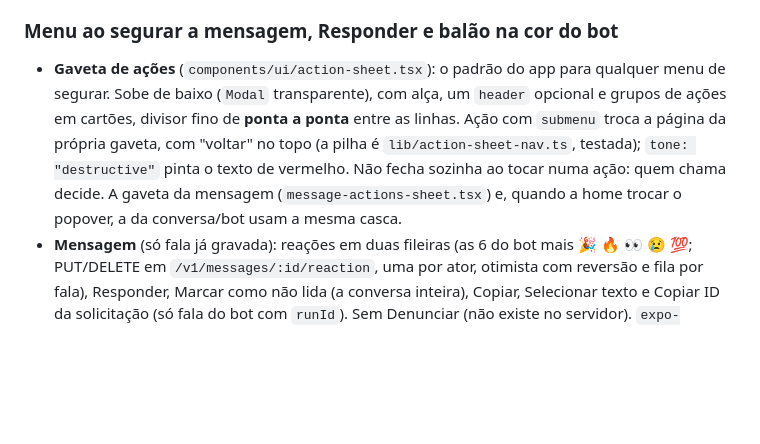
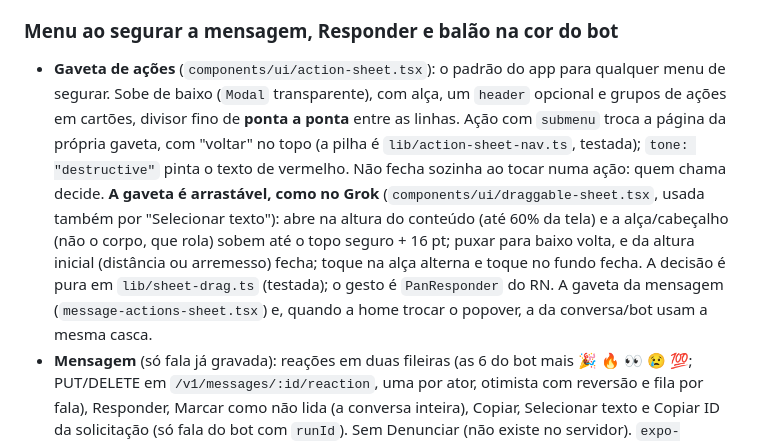
Before and after one commit to ali-ali18/Atlas, a Markdown page: docs/features/app-mobile.md, the part around the change. Rendered like a GitHub page; blank space fills up the shorter version.

Commit message:
docs(mobile): gaveta arrastável
Co-Authored-By: Claude Sonnet 5.5 <noreply@anthropic.com>
Claude-Session: https://claude.ai/code/session_01Xhdi42KKWH44QQdzq3QfUw

```diff
--- a/docs/features/app-mobile.md
+++ b/docs/features/app-mobile.md
@@ -182,7 +182,7 @@ Decisão do dono: o app não leva o "mini cérebro" do web (`model/brain.ts`) ne
 Pílula de uma linha ("+", "Perguntar a <bot>" a 17, microfone cinza e botão na cor do bot com as ondas de voz) que vira, quando o texto quebra, um retângulo de duas faixas (texto em cima, "+" e microfone/enviar embaixo); o campo cresce até 40% da tela e rola por dentro; esvaziar volta à pílula. O botão vira seta de enviar com texto e quadrado de parar durante o run. Container único como o do web (fundo `input`), sem doca de tarefas (as tarefas ficam no perfil); a borda é a do web, colada na pílula: uma View só com `border border-border`, `bg-input` e o raio total, nos dois formatos (sem wrapper nem respiro de 1px). O estado "expandido" da segunda referência não tem gatilho claro: só o crescimento automático foi feito. O botão de rolar para o fim aparece quando se rolou mais de 360 px para cima. O topo flutuante tem um degradê do fundo para transparente por baixo (sem faixa sólida), igual ao degradê em cima do composer.
 
 ### Menu ao segurar a mensagem, Responder e balão na cor do bot
-- **Gaveta de ações** (`components/ui/action-sheet.tsx`): o padrão do app para qualquer menu de segurar. Sobe de baixo (`Modal` transparente), com alça, um `header` opcional e grupos de ações em cartões, divisor fino de **ponta a ponta** entre as linhas. Ação com `submenu` troca a página da própria gaveta, com "voltar" no topo (a pilha é `lib/action-sheet-nav.ts`, testada); `tone: "destructive"` pinta o texto de vermelho. Não fecha sozinha ao tocar numa ação: quem chama decide. A gaveta da mensagem (`message-actions-sheet.tsx`) e, quando a home trocar o popover, a da conversa/bot usam a mesma casca.
+- **Gaveta de ações** (`components/ui/action-sheet.tsx`): o padrão do app para qualquer menu de segurar. Sobe de baixo (`Modal` transparente), com alça, um `header` opcional e grupos de ações em cartões, divisor fino de **ponta a ponta** entre as linhas. Ação com `submenu` troca a página da própria gaveta, com "voltar" no topo (a pilha é `lib/action-sheet-nav.ts`, testada); `tone: "destructive"` pinta o texto de vermelho. Não fecha sozinha ao tocar numa ação: quem chama decide. **A gaveta é arrastável, como no Grok** (`components/ui/draggable-sheet.tsx`, usada também por "Selecionar texto"): abre na altura do conteúdo (até 60% da tela) e a alça/cabeçalho (não o corpo, que rola) sobem até o topo seguro + 16 pt; puxar para baixo volta, e da altura inicial (distância ou arremesso) fecha; toque na alça alterna e toque no fundo fecha. A decisão é pura em `lib/sheet-drag.ts` (testada); o gesto é `PanResponder` do RN. A gaveta da mensagem (`message-actions-sheet.tsx`) e, quando a home trocar o popover, a da conversa/bot usam a mesma casca.
 - **Mensagem** (só fala já gravada): reações em duas fileiras (as 6 do bot mais 🎉 🔥 👀 😢 💯; PUT/DELETE em `/v1/messages/:id/reaction`, uma por ator, otimista com reversão e fila por fala), Responder, Marcar como não lida (a conversa inteira), Copiar, Selecionar texto e Copiar ID da solicitação (só fala do bot com `runId`). Sem Denunciar (não existe no servidor). `expo-clipboard` e `expo-haptics` fazem parte do Expo Go.
 - **Responder**: chip de citação com X dentro do composer e pílula acima do balão enviado. O app manda `replyToMessageId` (opcional) em criar run e run input; o servidor devolve `replyTo`. **Só vale de verdade com a API que tem a migration `message_reply_to`**; com a API antiga a pílula é só local e o bot não recebe a mensagem citada.
 - **Balões e espaço** (medidos no print do Grok do dono): balão de no máximo 80% da tela (87% da lista, 311,5 pt contra 312,4 do Grok), margem de 14 pt, texto de 16 pt com entrelinha de 22 pt; 6 pt entre balões do mesmo autor (cantos conectados) e 12 pt quando muda quem fala (12,3 no Grok); marcadores (horário, rotina, mensagem a outro bot) com 10 pt de margem em cada lado, ~26 pt entre um e o seguinte; o composer flutua sobre a lista e a última mensagem fica 16 pt acima dele.
```
